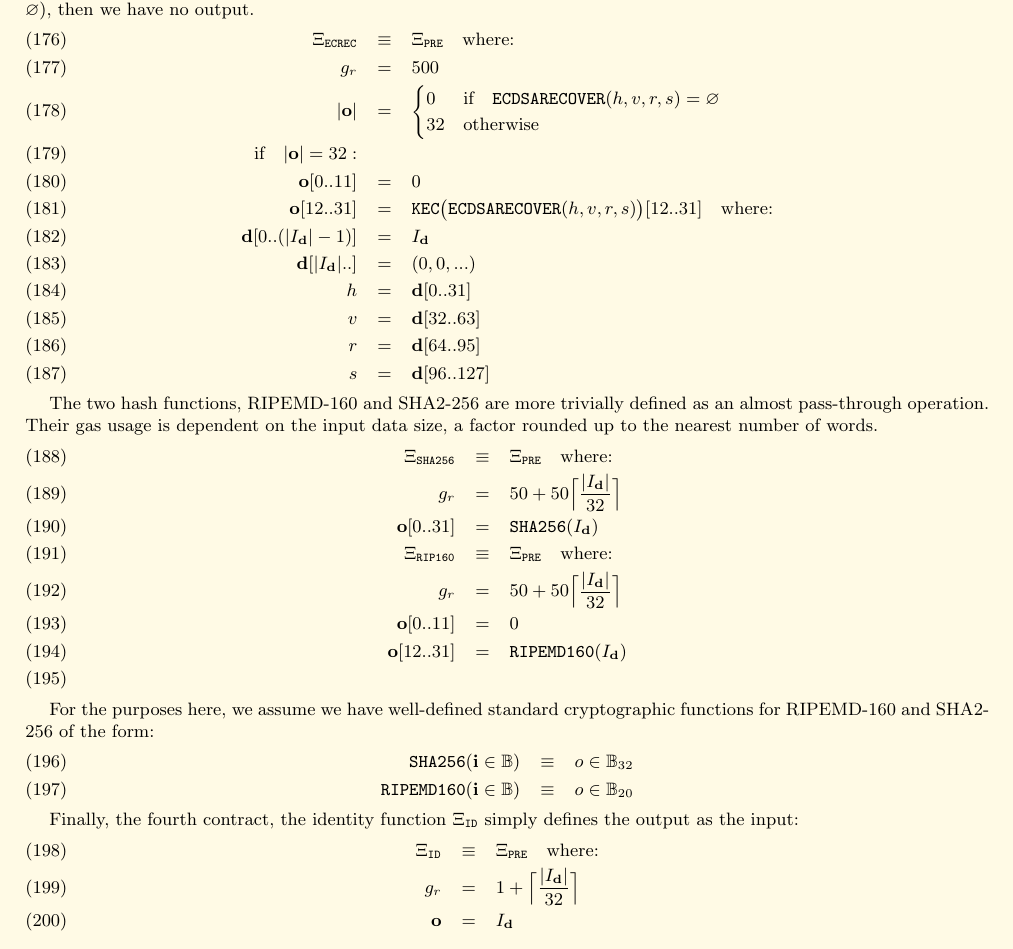
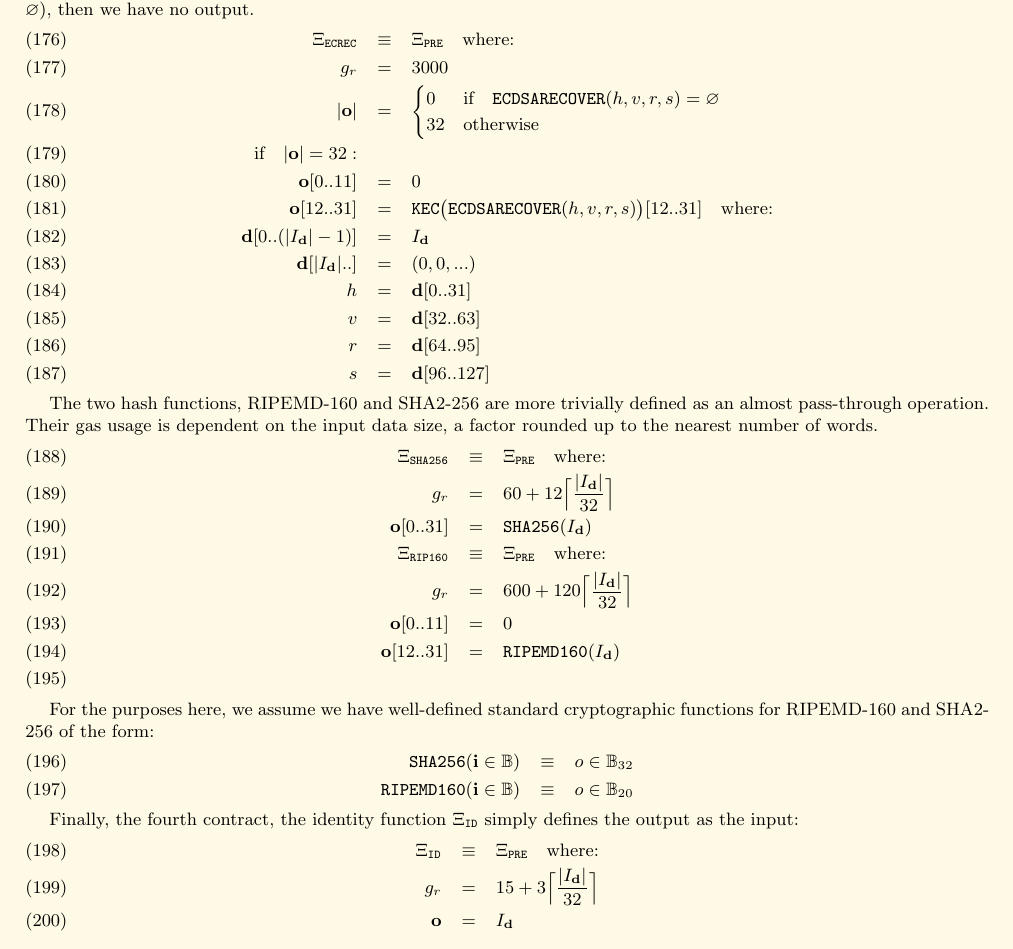
Before and after one commit to ethereum/yellowpaper, a LaTeX paper (Paper.tex): part of page 18 of 32, cut so that both start at the same text. Compiled offline with pdfLaTeX.

Commit message:
update precompiled contracts gas cost

```diff
--- a/Paper.tex
+++ b/Paper.tex
@@ -1342,7 +1342,7 @@ The precompiled contracts each use these definitions and provide specifications
 For the elliptic curve DSA recover VM execution function, we also define $\mathbf{d}$ to be the input data, well-defined for an infinite length by appending zeroes as required. Importantly in the case of an invalid signature ($\mathtt{\tiny ECDSARECOVER}(h, v, r, s) = \varnothing$), then we have no output.
 \begin{eqnarray}
 \Xi_{\mathtt{ECREC}} &\equiv& \Xi_{\mathtt{PRE}} \quad \text{where:} \\
-g_r &=& 500\\
+g_r &=& 3000\\
 |\mathbf{o}| &=& \begin{cases} 0 & \text{if} \quad \mathtt{\tiny ECDSARECOVER}(h, v, r, s) = \varnothing\\ 32 & \text{otherwise} \end{cases}\\
 \text{if} \quad |\mathbf{o}| = 32: &&\\
 \mathbf{o}[0..11] &=& 0 \\
@@ -1358,10 +1358,10 @@ s &=& \mathbf{d}[96..127]
 The two hash functions, RIPEMD-160 and SHA2-256 are more trivially defined as an almost pass-through operation. Their gas usage is dependent on the input data size, a factor rounded up to the nearest number of words.
 \begin{eqnarray}
 \Xi_{\mathtt{SHA256}} &\equiv& \Xi_{\mathtt{PRE}} \quad \text{where:} \\
-g_r &=& 50 + 50\Big\lceil \dfrac{|I_\mathbf{d}|}{32} \Big\rceil\\
+g_r &=& 60 + 12\Big\lceil \dfrac{|I_\mathbf{d}|}{32} \Big\rceil\\
 \mathbf{o}[0..31] &=& \mathtt{\tiny SHA256}(I_\mathbf{d})\\
 \Xi_{\mathtt{RIP160}} &\equiv& \Xi_{\mathtt{PRE}} \quad \text{where:} \\
-g_r &=& 50 + 50\Big\lceil \dfrac{|I_\mathbf{d}|}{32} \Big\rceil\\
+g_r &=& 600 + 120\Big\lceil \dfrac{|I_\mathbf{d}|}{32} \Big\rceil\\
 \mathbf{o}[0..11] &=& 0 \\
 \mathbf{o}[12..31] &=& \mathtt{\tiny RIPEMD160}(I_\mathbf{d})\\
 \end{eqnarray}
@@ -1375,7 +1375,7 @@ For the purposes here, we assume we have well-defined standard cryptographic fun
 Finally, the fourth contract, the identity function $\Xi_{\mathtt{ID}}$ simply defines the output as the input:
 \begin{eqnarray}
 \Xi_{\mathtt{ID}} &\equiv& \Xi_{\mathtt{PRE}} \quad \text{where:} \\
-g_r &=& 1 + \Big\lceil \dfrac{|I_\mathbf{d}|}{32} \Big\rceil\\
+g_r &=& 15 + 3\Big\lceil \dfrac{|I_\mathbf{d}|}{32} \Big\rceil\\
 \mathbf{o} &=& I_\mathbf{d}
 \end{eqnarray}
 
```
